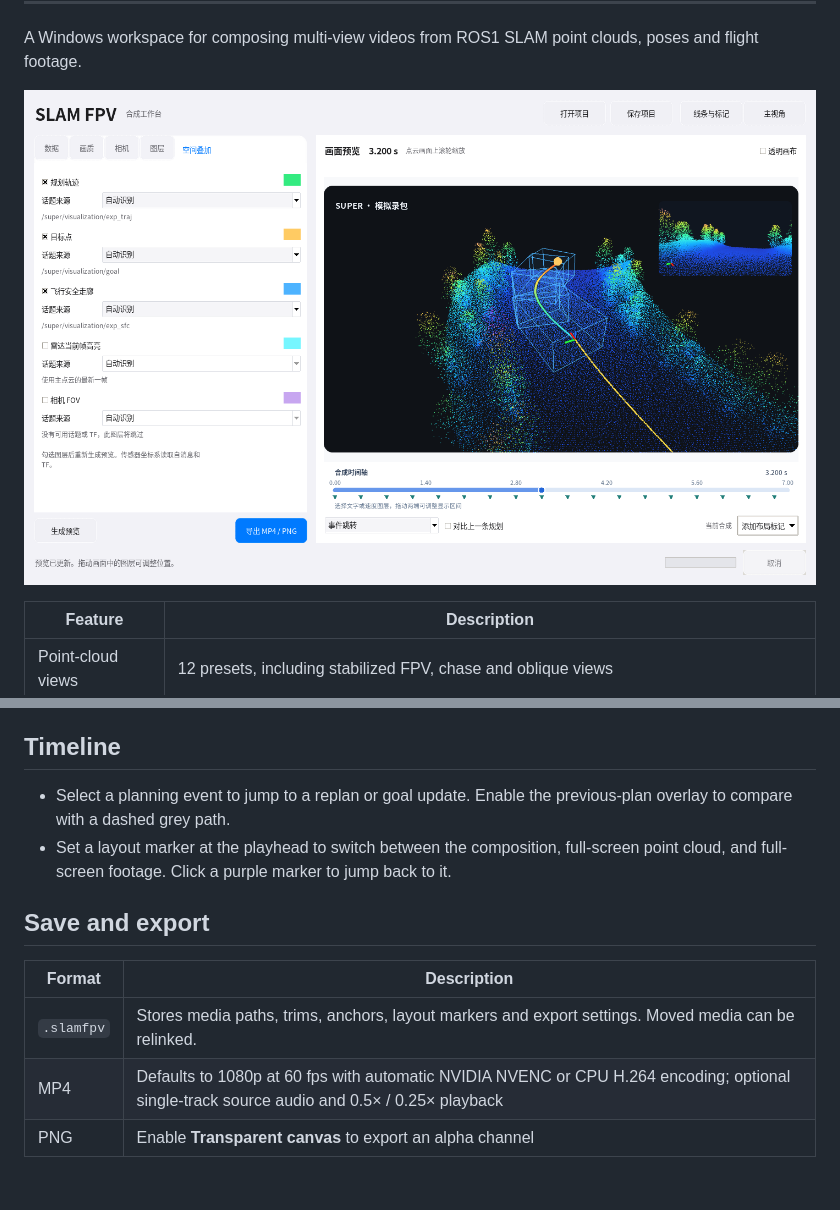
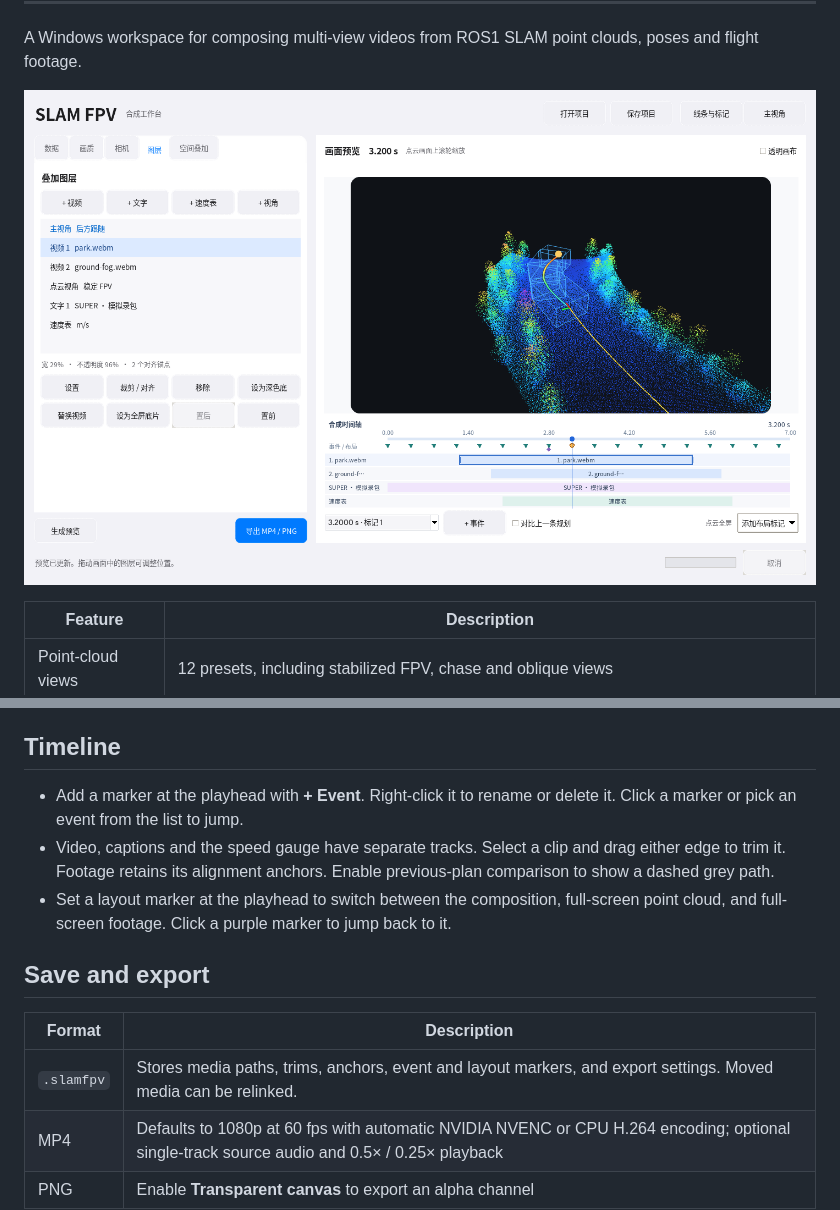
Before and after one commit to kevintjq/Planner-Replay-Studio, a Markdown page: README.md, 2 parts joined by grey strips. GitHub-like rendering; pictures changed too: docs/studio-preview.png; blank space fills up the shorter version.

Commit message:
feat(studio): add multitrack trimming and manual event markers

```diff
--- a/README.md
+++ b/README.md
@@ -64,14 +64,15 @@ Scroll over a point-cloud view to zoom it. Each view also has a camera zoom perc
 
 ## Timeline
 
-- Select a planning event to jump to a replan or goal update. Enable the previous-plan overlay to compare with a dashed grey path.
+- Add a marker at the playhead with **+ Event**. Right-click it to rename or delete it. Click a marker or pick an event from the list to jump.
+- Video, captions and the speed gauge have separate tracks. Select a clip and drag either edge to trim it. Footage retains its alignment anchors. Enable previous-plan comparison to show a dashed grey path.
 - Set a layout marker at the playhead to switch between the composition, full-screen point cloud, and full-screen footage. Click a purple marker to jump back to it.
 
 ## Save and export
 
 | Format | Description |
 | --- | --- |
-| `.slamfpv` | Stores media paths, trims, anchors, layout markers and export settings. Moved media can be relinked. |
+| `.slamfpv` | Stores media paths, trims, anchors, event and layout markers, and export settings. Moved media can be relinked. |
 | MP4 | Defaults to 1080p at 60 fps with automatic NVIDIA NVENC or CPU H.264 encoding; optional single-track source audio and 0.5× / 0.25× playback |
 | PNG | Enable **Transparent canvas** to export an alpha channel |
 
```
Also changed, not shown: README_CN.md (+3 -2 lines), 9 other files.
